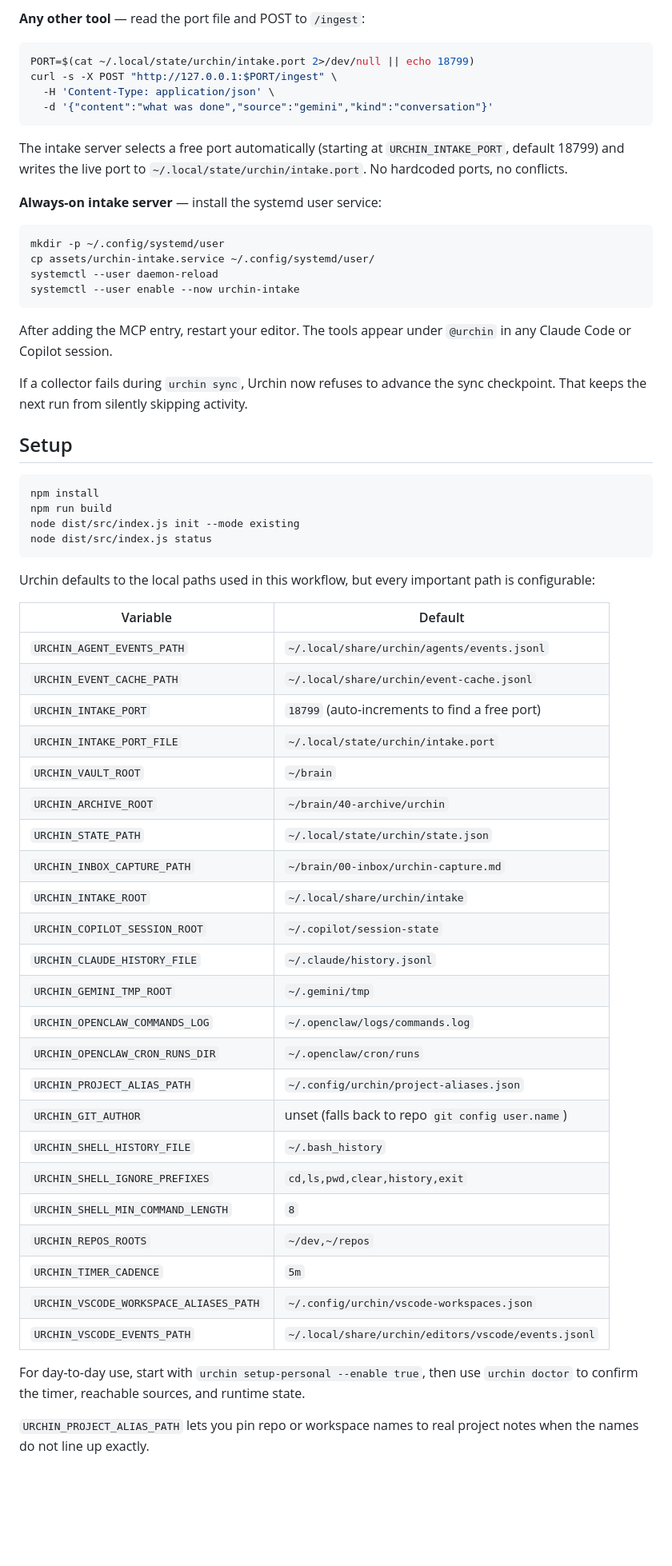
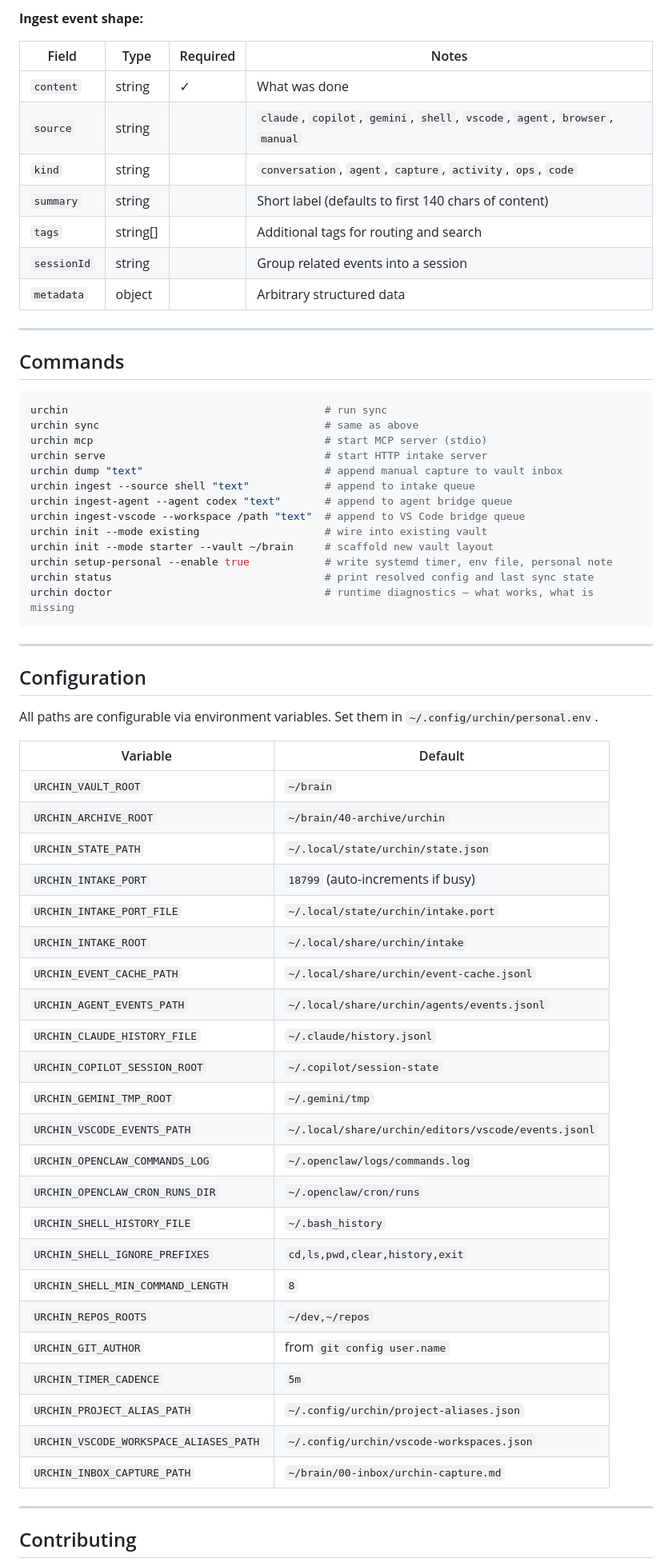
Before and after one commit to samhcharles/urchin, a Markdown page: README.md, the part around one of its changes. Shown at 80% size. GitHub-like rendering; blank space fills up the shorter version.

````diff
--- a/README.md
+++ b/README.md
@@ -87,67 +150,70 @@ urchin-log() {
 ```
 
-**Any other tool** — read the port file and POST to `/ingest`:
+**Ingest event shape:**
+
+| Field | Type | Required | Notes |
+|---|---|---|---|
+| `content` | string | ✓ | What was done |
+| `source` | string | | `claude`, `copilot`, `gemini`, `shell`, `vscode`, `agent`, `browser`, `manual` |
+| `kind` | string | | `conversation`, `agent`, `capture`, `activity`, `ops`, `code` |
+| `summary` | string | | Short label (defaults to first 140 chars of content) |
+| `tags` | string[] | | Additional tags for routing and search |
+| `sessionId` | string | | Group related events into a session |
+| `metadata` | object | | Arbitrary structured data |
+
+---
+
+## Commands
 
 ```bash
-PORT=$(cat ~/.local/state/urchin/intake.port 2>/dev/null || echo 18799)
-curl -s -X POST "http://127.0.0.1:$PORT/ingest" \
-  -H 'Content-Type: application/json' \
-  -d '{"content":"what was done","source":"gemini","kind":"conversation"}'
+urchin                                         # run sync
+urchin sync                                    # same as above
+urchin mcp                                     # start MCP server (stdio)
+urchin serve                                   # start HTTP intake server
+urchin dump "text"                             # append manual capture to vault inbox
+urchin ingest --source shell "text"            # append to intake queue
+urchin ingest-agent --agent codex "text"       # append to agent bridge queue
+urchin ingest-vscode --workspace /path "text"  # append to VS Code bridge queue
+urchin init --mode existing                    # wire into existing vault
+urchin init --mode starter --vault ~/brain     # scaffold new vault layout
+urchin setup-personal --enable true            # write systemd timer, env file, personal note
+urchin status                                  # print resolved config and last sync state
+urchin doctor                                  # runtime diagnostics — what works, what is missing
 ```
 
-The intake server selects a free port automatically (starting at `URCHIN_INTAKE_PORT`, default 18799) and writes the live port to `~/.local/state/urchin/intake.port`. No hardcoded ports, no conflicts.
+---
 
-**Always-on intake server** — install the systemd user service:
+## Configuration
 
-```bash
-mkdir -p ~/.config/systemd/user
-cp assets/urchin-intake.service ~/.config/systemd/user/
-systemctl --user daemon-reload
-systemctl --user enable --now urchin-intake
-```
-
-After adding the MCP entry, restart your editor. The tools appear under `@urchin` in any Claude Code or Copilot session.
-
-If a collector fails during `urchin sync`, Urchin now refuses to advance the sync checkpoint. That keeps the next run from silently skipping activity.
-
-## Setup
-
-```bash
-npm install
-npm run build
-node dist/src/index.js init --mode existing
-node dist/src/index.js status
-```
-
-Urchin defaults to the local paths used in this workflow, but every important path is configurable:
+All paths are configurable via environment variables. Set them in `~/.config/urchin/personal.env`.
 
 | Variable | Default |
-| --- | --- |
-| `URCHIN_AGENT_EVENTS_PATH` | `~/.local/share/urchin/agents/events.jsonl` |
-| `URCHIN_EVENT_CACHE_PATH` | `~/.local/share/urchin/event-cache.jsonl` |
-| `URCHIN_INTAKE_PORT` | `18799` (auto-increments to find a free port) |
-| `URCHIN_INTAKE_PORT_FILE` | `~/.local/state/urchin/intake.port` |
+|---|---|
 | `URCHIN_VAULT_ROOT` | `~/brain` |
 | `URCHIN_ARCHIVE_ROOT` | `~/brain/40-archive/urchin` |
 | `URCHIN_STATE_PATH` | `~/.local/state/urchin/state.json` |
-| `URCHIN_INBOX_CAPTURE_PATH` | `~/brain/00-inbox/urchin-capture.md` |
+| `URCHIN_INTAKE_PORT` | `18799` (auto-increments if busy) |
+| `URCHIN_INTAKE_PORT_FILE` | `~/.local/state/urchin/intake.port` |
 | `URCHIN_INTAKE_ROOT` | `~/.local/share/urchin/intake` |
+| `URCHIN_EVENT_CACHE_PATH` | `~/.local/share/urchin/event-cache.jsonl` |
+| `URCHIN_AGENT_EVENTS_PATH` | `~/.local/share/urchin/agents/events.jsonl` |
+| `URCHIN_CLAUDE_HISTORY_FILE` | `~/.claude/history.jsonl` |
 | `URCHIN_COPILOT_SESSION_ROOT` | `~/.copilot/session-state` |
-| `URCHIN_CLAUDE_HISTORY_FILE` | `~/.claude/history.jsonl` |
 | `URCHIN_GEMINI_TMP_ROOT` | `~/.gemini/tmp` |
+| `URCHIN_VSCODE_EVENTS_PATH` | `~/.local/share/urchin/editors/vscode/events.jsonl` |
 | `URCHIN_OPENCLAW_COMMANDS_LOG` | `~/.openclaw/logs/commands.log` |
 | `URCHIN_OPENCLAW_CRON_RUNS_DIR` | `~/.openclaw/cron/runs` |
-| `URCHIN_PROJECT_ALIAS_PATH` | `~/.config/urchin/project-aliases.json` |
-| `URCHIN_GIT_AUTHOR` | unset (falls back to repo `git config user.name`) |
 | `URCHIN_SHELL_HISTORY_FILE` | `~/.bash_history` |
 | `URCHIN_SHELL_IGNORE_PREFIXES` | `cd,ls,pwd,clear,history,exit` |
 | `URCHIN_SHELL_MIN_COMMAND_LENGTH` | `8` |
 | `URCHIN_REPOS_ROOTS` | `~/dev,~/repos` |
+| `URCHIN_GIT_AUTHOR` | from `git config user.name` |
 | `URCHIN_TIMER_CADENCE` | `5m` |
+| `URCHIN_PROJECT_ALIAS_PATH` | `~/.config/urchin/project-aliases.json` |
 | `URCHIN_VSCODE_WORKSPACE_ALIASES_PATH` | `~/.config/urchin/vscode-workspaces.json` |
-| `URCHIN_VSCODE_EVENTS_PATH` | `~/.local/share/urchin/editors/vscode/events.jsonl` |
+| `URCHIN_INBOX_CAPTURE_PATH` | `~/brain/00-inbox/urchin-capture.md` |
 
-For day-to-day use, start with `urchin setup-personal --enable true`, then use `urchin doctor` to confirm the timer, reachable sources, and runtime state.
+---
 
-`URCHIN_PROJECT_ALIAS_PATH` lets you pin repo or workspace names to real project notes when the names do not line up exactly.
+## Contributing
 
````
Also changed, not shown: other parts of README.md (+160 -92 lines).
